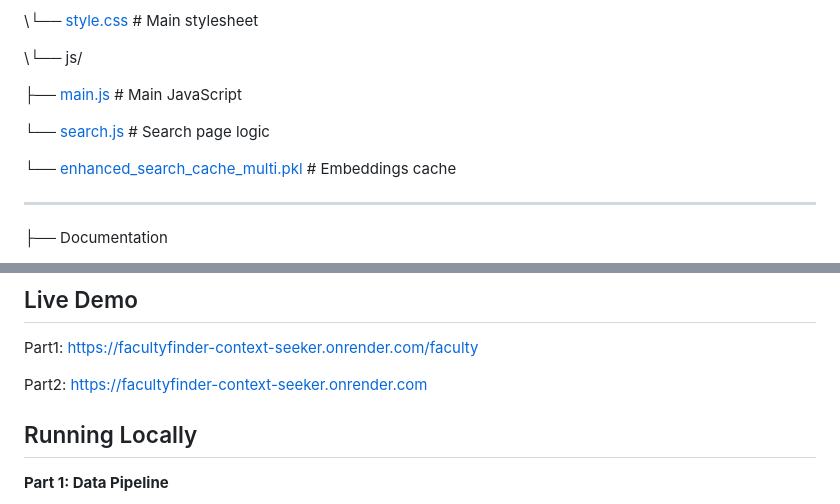
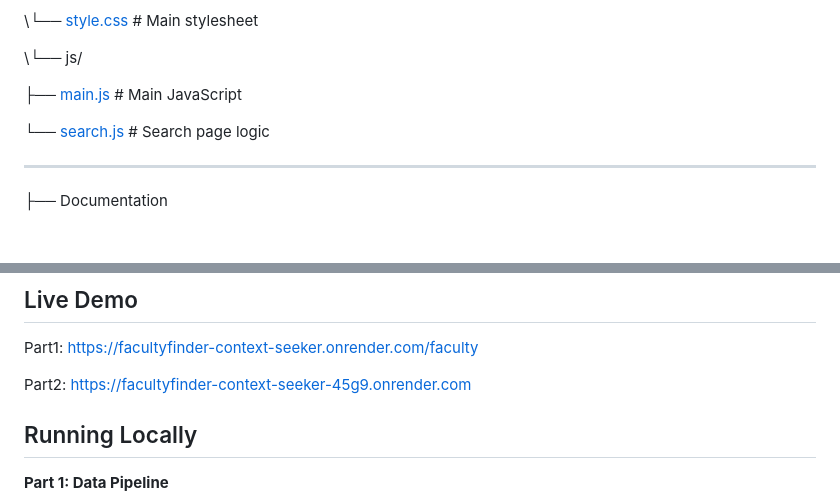
Before and after one commit to Rajvib-0/FacultyFinder_Context_seeker, a Markdown page: README.md, 2 parts joined by grey strips. Rendered like a GitHub page; blank space fills up the shorter version.

```diff
--- a/README.md
+++ b/README.md
@@ -93,8 +93,6 @@ FacultyFinder_Context_seeker/
 
   └── [search.js](search.js)                # Search page logic
 
-   └── [enhanced_search_cache_multi.pkl](search_engine_improved.cpython-313.pyc)  # Embeddings cache
-
 ---
 ├── Documentation
 
@@ -136,7 +134,7 @@ User Queries → Semantic Search → Ranked Results
 ## Live Demo
  Part1: https://facultyfinder-context-seeker.onrender.com/faculty
 
-Part2: https://facultyfinder-context-seeker.onrender.com
+Part2: [https://facultyfinder-context-seeker-45g9.onrender.com](https://facultyfinder-context-seeker-45g9.onrender.com/)
 
 ##  Running Locally
 
```
